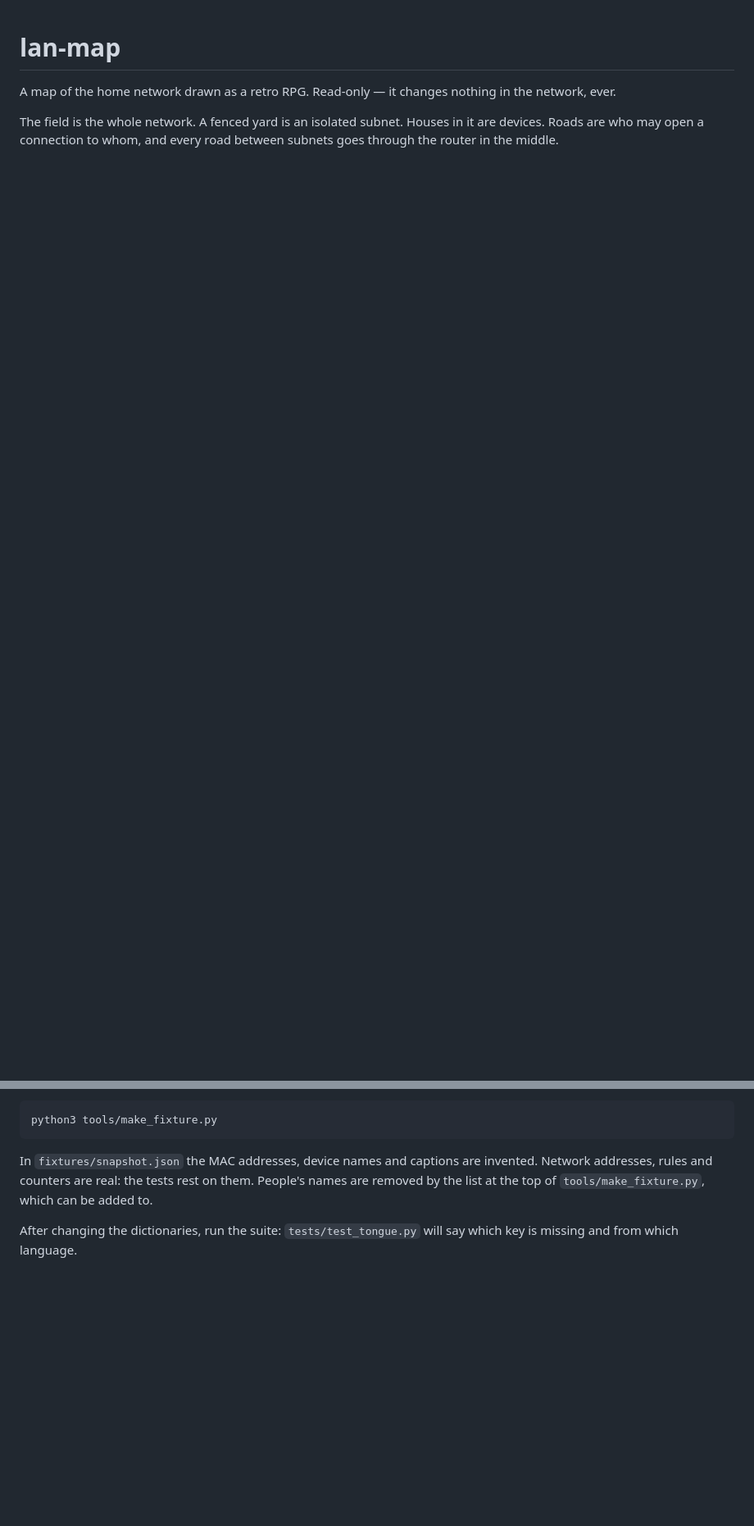
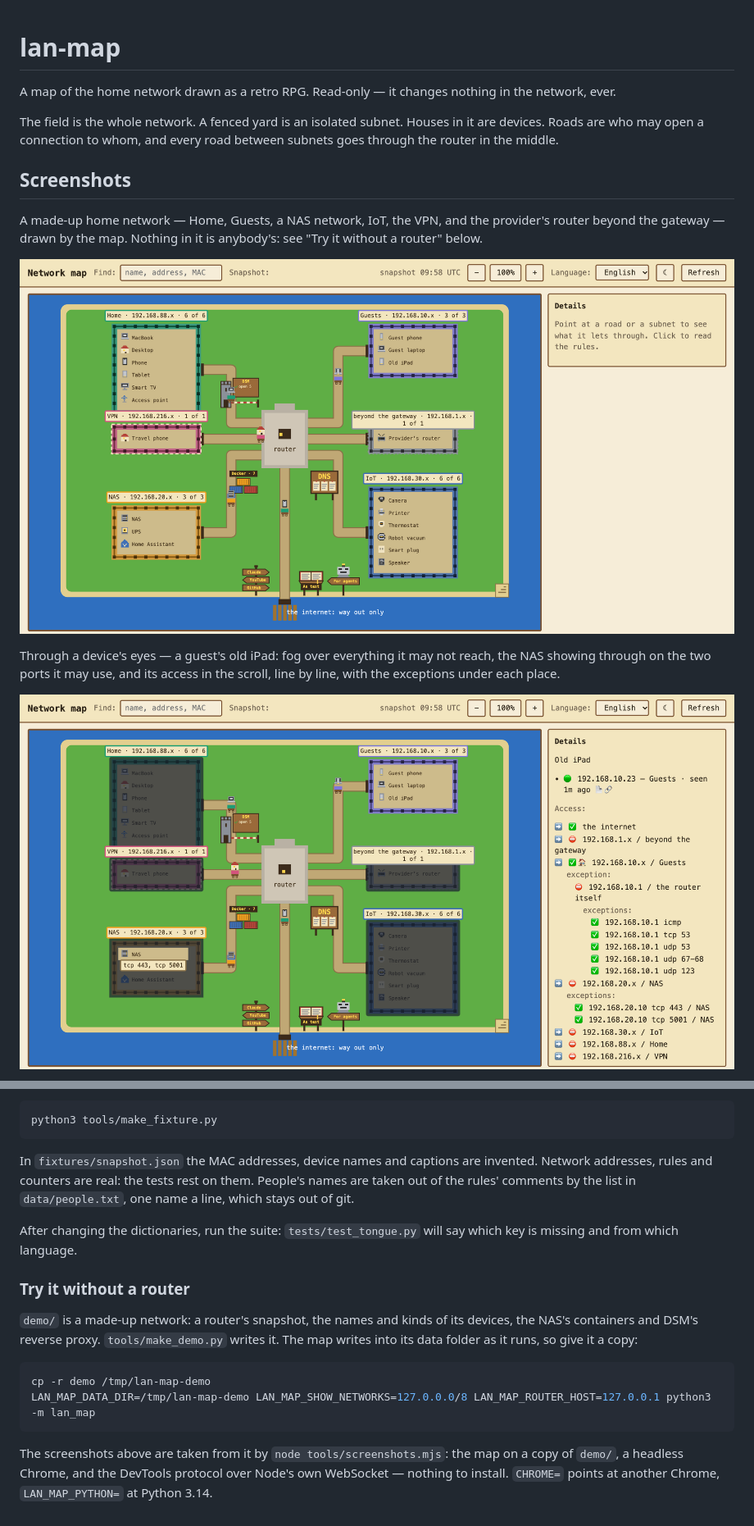
Before and after one commit to thepr0metheus/mikrotik-retro-rpg-lan-map, a Markdown page: README.md, 2 parts joined by grey strips. Shown: that part at 82% size. GitHub-like rendering; pictures changed too: docs/screenshots/device.png (added), docs/screenshots/map.png (added); blank space fills up the shorter version.

````diff
--- a/README.md
+++ b/README.md
@@ -6,3 +6,18 @@ network, ever.
 The field is the whole network. A fenced yard is an isolated subnet. Houses in it are devices.
 Roads are who may open a connection to whom, and every road between subnets goes through the
 router in the middle.
+
+## Screenshots
+
+A made-up home network — Home, Guests, a NAS network, IoT, the VPN, and the provider's router
+beyond the gateway — drawn by the map. Nothing in it is anybody's: see "Try it without a
+router" below.
+
+![The whole map: subnets as fenced yards, devices as houses, roads through the router, carts for live connections](docs/screenshots/map.png)
+
+Through a device's eyes — a guest's old iPad: fog over everything it may not reach, the NAS
+showing through on the two ports it may use, and its access in the scroll, line by line, with
+the exceptions under each place.
+
+![Through a device's eyes: fog where it may not go, its lines of access in the scroll](docs/screenshots/device.png)
+
@@ -500,8 +523,23 @@ python3 tools/make_fixture.py
 ```
 
 In `fixtures/snapshot.json` the MAC addresses, device names and captions are invented. Network
-addresses, rules and counters are real: the tests rest on them. People's names are removed by
-the list at the top of `tools/make_fixture.py`, which can be added to.
+addresses, rules and counters are real: the tests rest on them. People's names are taken out of
+the rules' comments by the list in `data/people.txt`, one name a line, which stays out of git.
 
 After changing the dictionaries, run the suite: `tests/test_tongue.py` will say which key is
 missing and from which language.
+
+### Try it without a router
+
+`demo/` is a made-up network: a router's snapshot, the names and kinds of its devices, the
+NAS's containers and DSM's reverse proxy. `tools/make_demo.py` writes it. The map writes into
+its data folder as it runs, so give it a copy:
+
+```bash
+cp -r demo /tmp/lan-map-demo
+LAN_MAP_DATA_DIR=/tmp/lan-map-demo LAN_MAP_SHOW_NETWORKS=127.0.0.0/8 LAN_MAP_ROUTER_HOST=127.0.0.1 python3 -m lan_map
+```
+
+The screenshots above are taken from it by `node tools/screenshots.mjs`: the map on a copy of
+`demo/`, a headless Chrome, and the DevTools protocol over Node's own WebSocket — nothing to
+install. `CHROME=` points at another Chrome, `LAN_MAP_PYTHON=` at Python 3.14.
````
Also changed, not shown: other parts of README.md (+8 -0 lines), docs/screenshots/dark.png (added), docs/screenshots/subnet.png (added), 8 other files.
